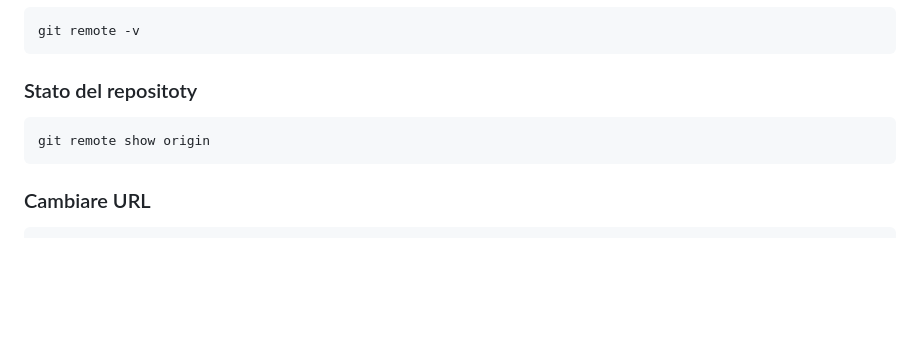
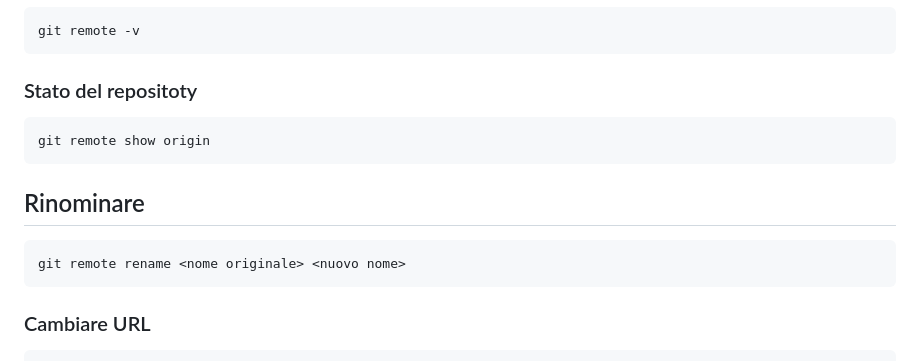
Before and after one commit to mrcrocm/test, a Markdown page: git&Github_doc/Git & Github.md, the part around the change. Rendered like a GitHub page; blank space fills up the shorter version.

Commit message:
update third time git & github document

````diff
--- a/git&Github_doc/Git & Github.md
+++ b/git&Github_doc/Git & Github.md
@@ -170,6 +170,10 @@ git remote -v
 git remote show origin
 ```
 
+## Rinominare
+```bash
+git remote rename <nome originale> <nuovo nome>
+```
 ### Cambiare URL
 
 ```bash
````
